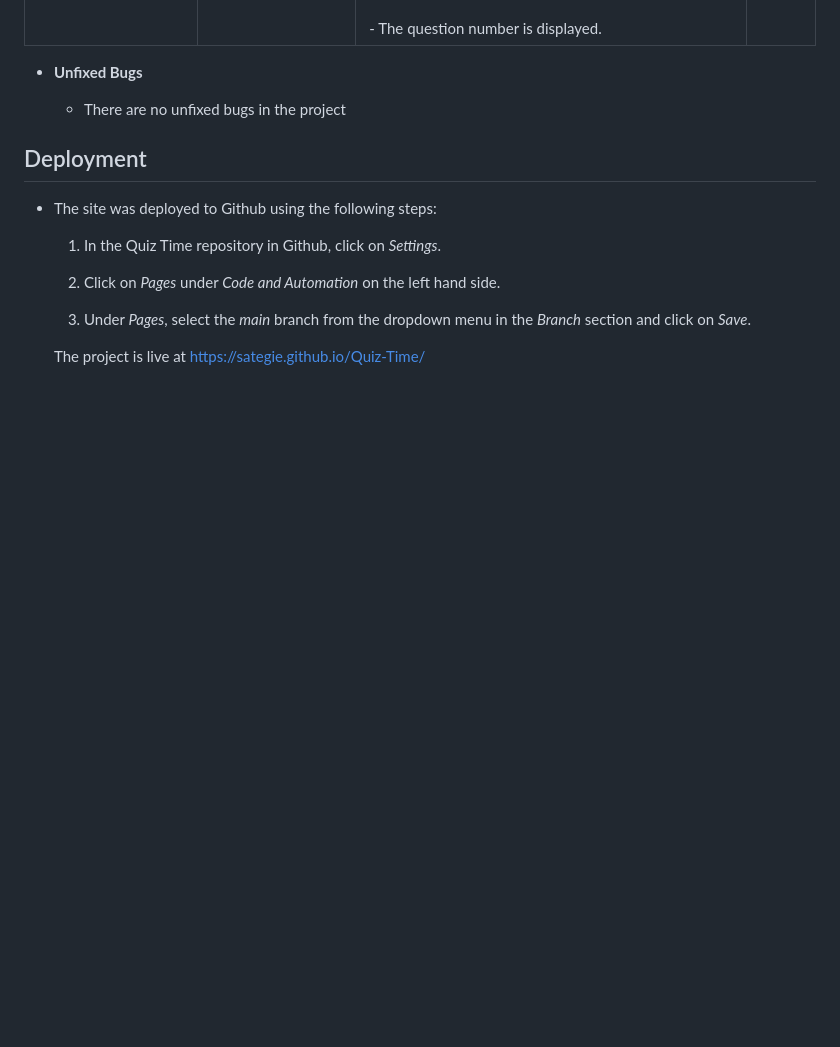
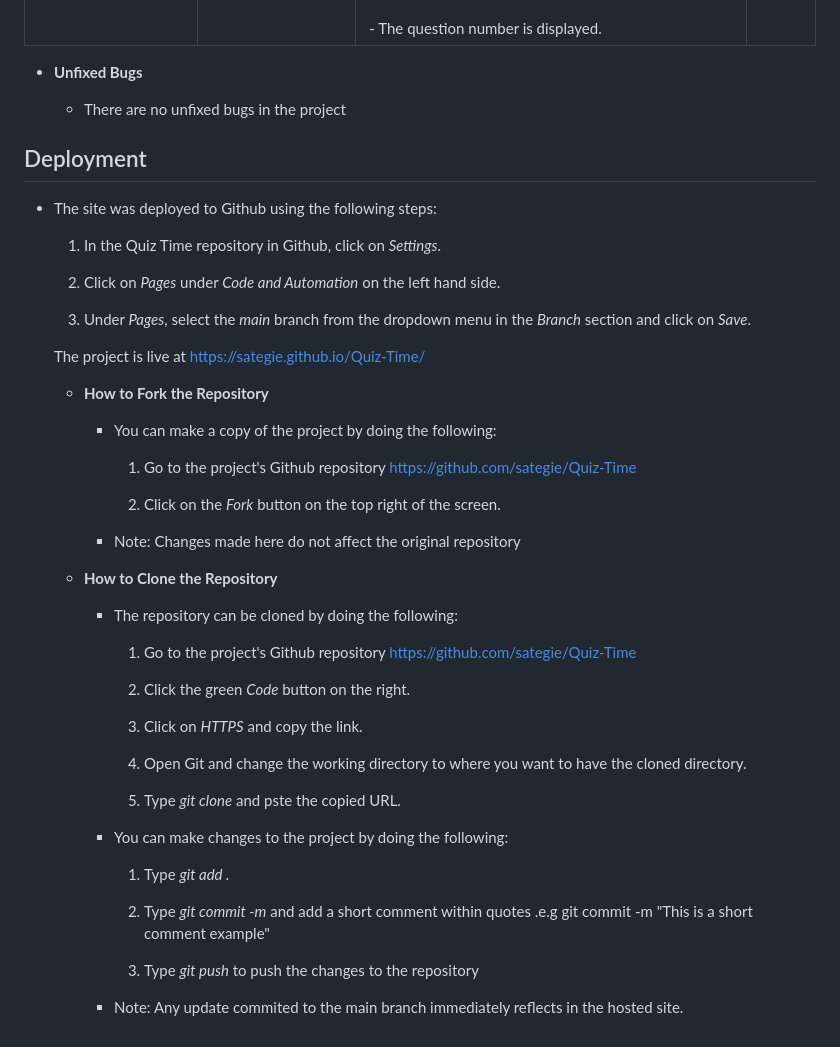
Before and after one commit to sategie/Quiz-Time, a Markdown page: README.md, the part around the change. Rendered like a GitHub page; blank space fills up the shorter version.

Commit message:
Add steps to fork and clone the repository in Github in the ReadMe

```diff
--- a/README.md
+++ b/README.md
@@ -128,3 +128,37 @@ Quiz-Time is a quiz game with a list of 10 questions spanning different fields -
     3. Under *Pages*, select the *main* branch from the dropdown menu in the *Branch* section and click on *Save*.
 
     The project is live at https://sategie.github.io/Quiz-Time/
+
+    - **How to Fork the Repository**
+
+        - You can make a copy of the project by doing the following:
+
+            1. Go to the project's Github repository https://github.com/sategie/Quiz-Time
+
+            2. Click on the *Fork* button on the top right of the screen.
+
+        - Note: Changes made here do not affect the original repository
+
+    - **How to Clone the Repository**
+
+        - The repository can be cloned by doing the following:
+
+            1. Go to the project's Github repository https://github.com/sategie/Quiz-Time
+
+            2. Click the green *Code* button on the right.
+
+            3. Click on *HTTPS* and copy the link.
+
+            4. Open Git and change the working directory to where you want to have the cloned directory.
+
+            5. Type *git clone* and pste the copied URL.
+
+        - You can make changes to the project by doing the following:
+
+            1. Type *git add .*
+
+            2. Type *git commit -m* and add a short comment within quotes .e.g git commit -m "This is a short comment example"
+
+            3. Type *git push* to push the changes to the repository
+
+        - Note: Any update commited to the main branch immediately reflects in the hosted site.
```
